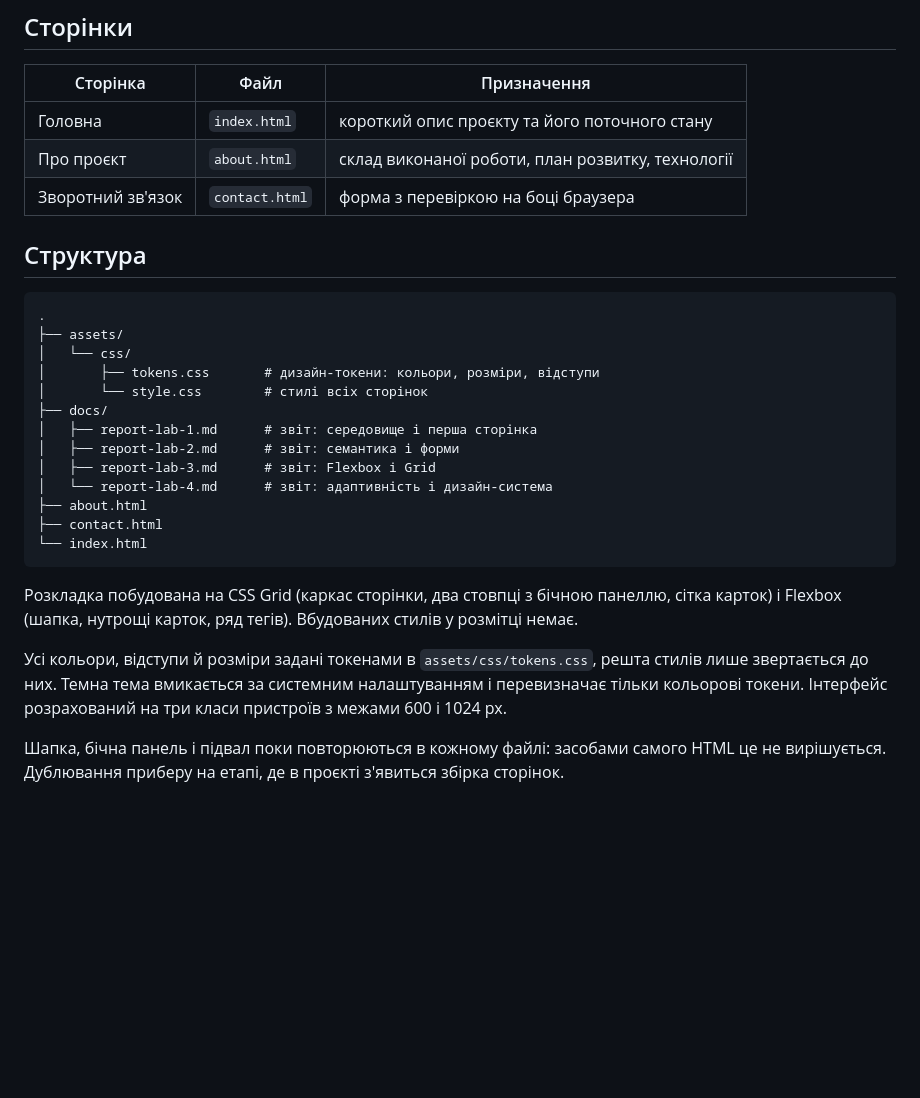
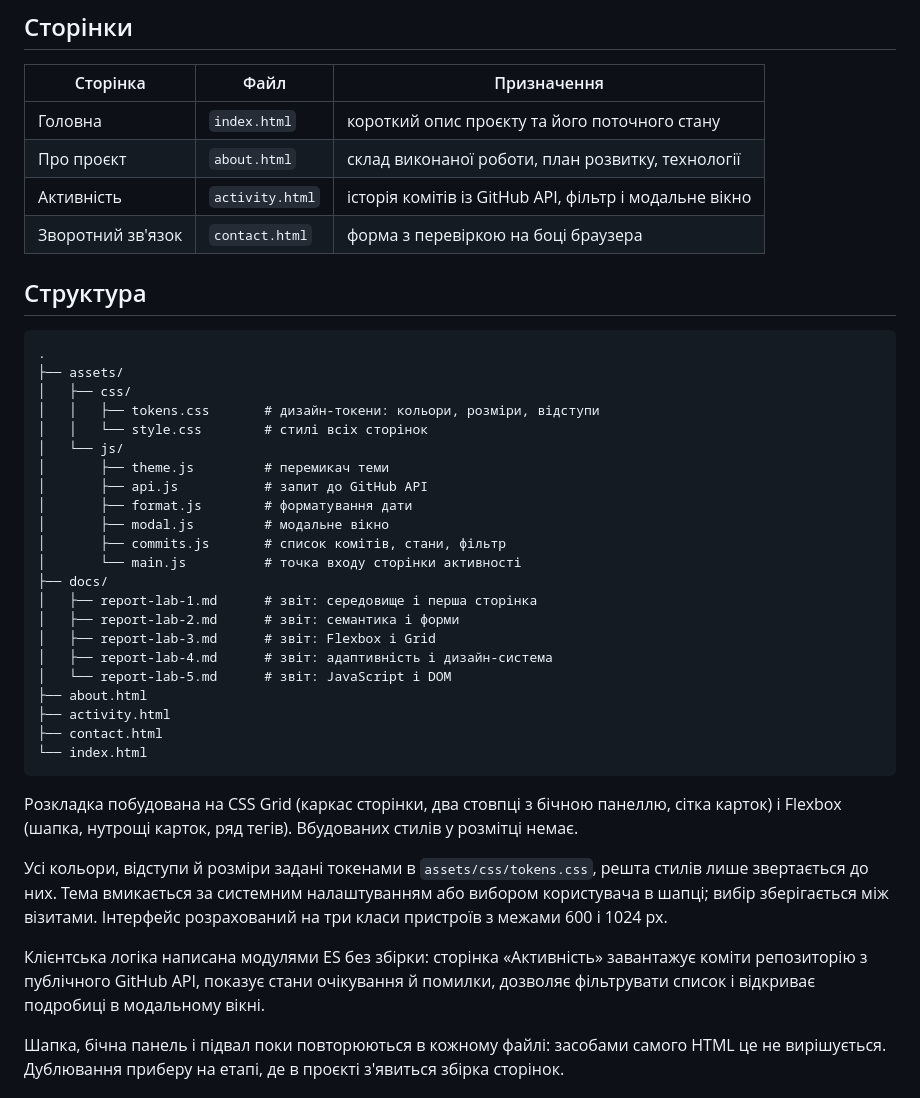
Before and after one commit to dreyliky/course-project, a Markdown page: README.md, the part around the change. Drawn GitHub-style; blank space fills up the shorter version.

Commit message:
docs: add report for lab work 5
Cover the module layout, the theme switcher, fetch error handling, the
filter, the dialog and the two bugs found while testing.

````diff
--- a/README.md
+++ b/README.md
@@ -16,6 +16,7 @@
 | --- | --- | --- |
 | Головна | `index.html` | короткий опис проєкту та його поточного стану |
 | Про проєкт | `about.html` | склад виконаної роботи, план розвитку, технології |
+| Активність | `activity.html` | історія комітів із GitHub API, фільтр і модальне вікно |
 | Зворотний зв'язок | `contact.html` | форма з перевіркою на боці браузера |
 
 ## Структура
@@ -23,15 +24,24 @@
 ```
 .
 ├── assets/
-│   └── css/
-│       ├── tokens.css       # дизайн-токени: кольори, розміри, відступи
-│       └── style.css        # стилі всіх сторінок
+│   ├── css/
+│   │   ├── tokens.css       # дизайн-токени: кольори, розміри, відступи
+│   │   └── style.css        # стилі всіх сторінок
+│   └── js/
+│       ├── theme.js         # перемикач теми
+│       ├── api.js           # запит до GitHub API
+│       ├── format.js        # форматування дати
+│       ├── modal.js         # модальне вікно
+│       ├── commits.js       # список комітів, стани, фільтр
+│       └── main.js          # точка входу сторінки активності
 ├── docs/
 │   ├── report-lab-1.md      # звіт: середовище і перша сторінка
 │   ├── report-lab-2.md      # звіт: семантика і форми
 │   ├── report-lab-3.md      # звіт: Flexbox і Grid
-│   └── report-lab-4.md      # звіт: адаптивність і дизайн-система
+│   ├── report-lab-4.md      # звіт: адаптивність і дизайн-система
+│   └── report-lab-5.md      # звіт: JavaScript і DOM
 ├── about.html
+├── activity.html
 ├── contact.html
 └── index.html
 ```
@@ -41,9 +51,14 @@
 Вбудованих стилів у розмітці немає.
 
 Усі кольори, відступи й розміри задані токенами в `assets/css/tokens.css`,
-решта стилів лише звертається до них. Темна тема вмикається за системним
-налаштуванням і перевизначає тільки кольорові токени. Інтерфейс розрахований
-на три класи пристроїв з межами 600 і 1024 px.
+решта стилів лише звертається до них. Тема вмикається за системним
+налаштуванням або вибором користувача в шапці; вибір зберігається між
+візитами. Інтерфейс розрахований на три класи пристроїв з межами 600 і 1024 px.
+
+Клієнтська логіка написана модулями ES без збірки: сторінка «Активність»
+завантажує коміти репозиторію з публічного GitHub API, показує стани
+очікування й помилки, дозволяє фільтрувати список і відкриває подробиці в
+модальному вікні.
 
 Шапка, бічна панель і підвал поки повторюються в кожному файлі: засобами самого
 HTML це не вирішується. Дублювання приберу на етапі, де в проєкті з'явиться
````
Also changed, not shown: docs/report-lab-5.md (added, +246 -0 lines).
